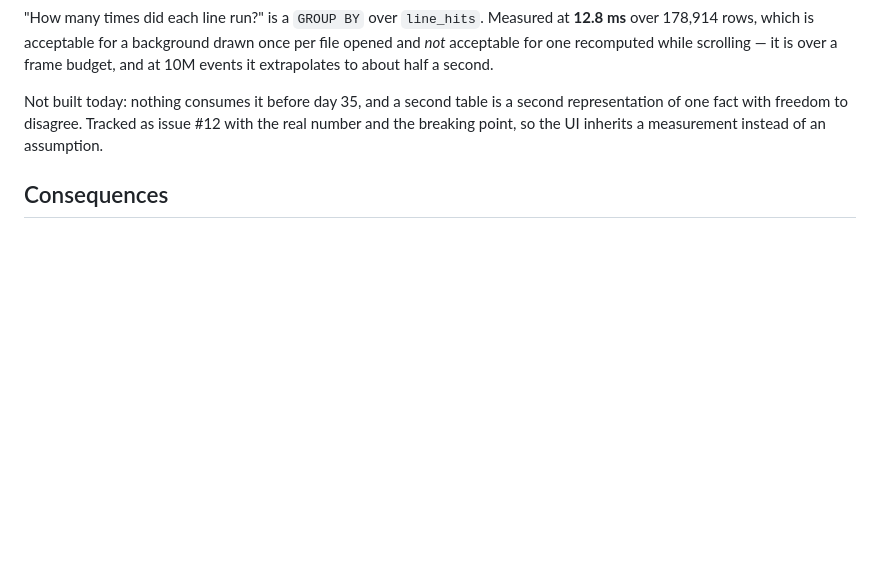
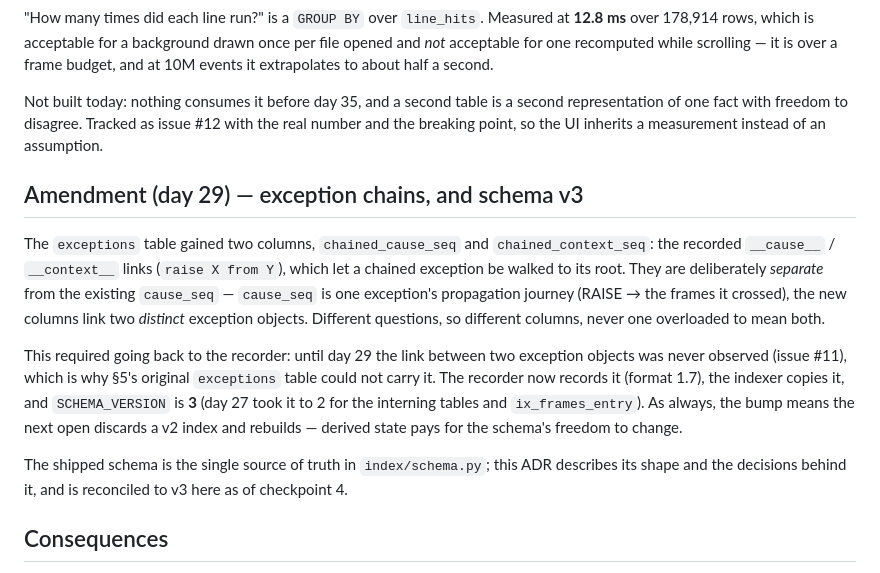
Before and after one commit to dharmppp21/ChronoTrace, a Markdown page: docs/adr/0008-index-schema.md, the part around the change. Rendered like a GitHub page; blank space fills up the shorter version.

```diff
--- a/docs/adr/0008-index-schema.md
+++ b/docs/adr/0008-index-schema.md
@@ -353,6 +353,25 @@ Not built today: nothing consumes it before day 35, and a second table is a seco
 representation of one fact with freedom to disagree. Tracked as issue #12 with the real
 number and the breaking point, so the UI inherits a measurement instead of an assumption.
 
+## Amendment (day 29) — exception chains, and schema v3
+
+The `exceptions` table gained two columns, `chained_cause_seq` and `chained_context_seq`:
+the recorded `__cause__` / `__context__` links (`raise X from Y`), which let a chained
+exception be walked to its root. They are deliberately *separate* from the existing
+`cause_seq` — `cause_seq` is one exception's propagation journey (RAISE → the frames it
+crossed), the new columns link two *distinct* exception objects. Different questions, so
+different columns, never one overloaded to mean both.
+
+This required going back to the recorder: until day 29 the link between two exception
+objects was never observed (issue #11), which is why §5's original `exceptions` table could
+not carry it. The recorder now records it (format 1.7), the indexer copies it, and
+`SCHEMA_VERSION` is **3** (day 27 took it to 2 for the interning tables and
+`ix_frames_entry`). As always, the bump means the next open discards a v2 index and rebuilds
+— derived state pays for the schema's freedom to change.
+
+The shipped schema is the single source of truth in `index/schema.py`; this ADR describes
+its shape and the decisions behind it, and is reconciled to v3 here as of checkpoint 4.
+
 ## Consequences
 
 **Buys:** the questions debugging is actually made of, as B-tree lookups instead of
```
Also changed, not shown: docs/adr/0009-dogfooding-findings.md (added, +60 -0 lines), docs/tutorial.md (added, +107 -0 lines).
